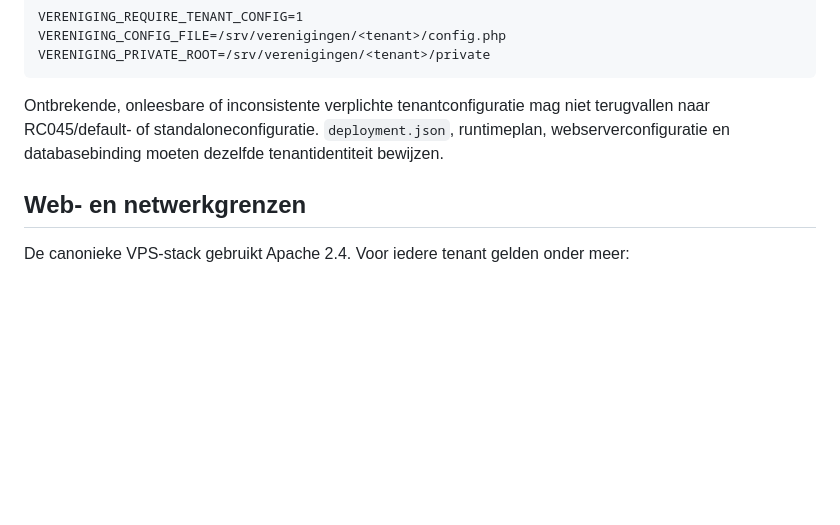
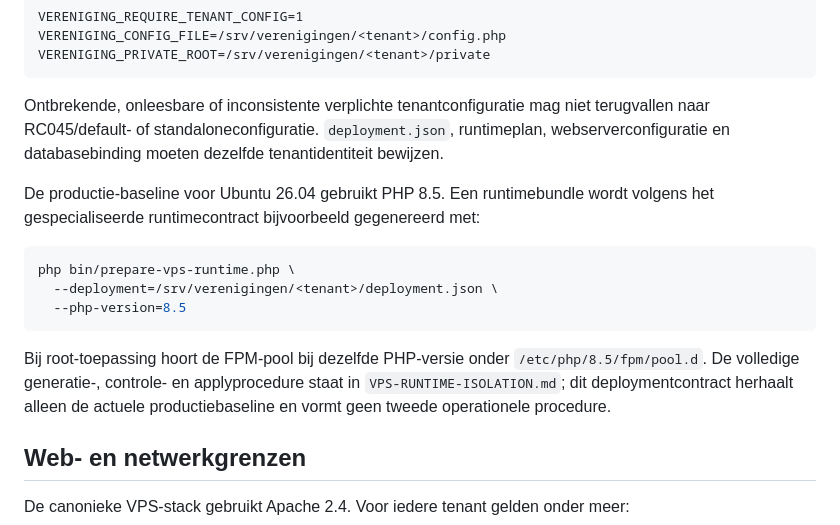
Before and after one commit to pjaminon-bit/RC045test, a Markdown page: docs/VPS-DEPLOYMENT.md, the part around the change. Rendered like a GitHub page; blank space fills up the shorter version.

Commit message:
Docs: preserve PHP 8.5 VPS baseline in deployment index (#161)

````diff
--- a/docs/VPS-DEPLOYMENT.md
+++ b/docs/VPS-DEPLOYMENT.md
@@ -72,6 +72,16 @@ VERENIGING_PRIVATE_ROOT=/srv/verenigingen/<tenant>/private
 ```
 
 Ontbrekende, onleesbare of inconsistente verplichte tenantconfiguratie mag niet terugvallen naar RC045/default- of standaloneconfiguratie. `deployment.json`, runtimeplan, webserverconfiguratie en databasebinding moeten dezelfde tenantidentiteit bewijzen.
+
+De productie-baseline voor Ubuntu 26.04 gebruikt PHP 8.5. Een runtimebundle wordt volgens het gespecialiseerde runtimecontract bijvoorbeeld gegenereerd met:
+
+```bash
+php bin/prepare-vps-runtime.php \
+  --deployment=/srv/verenigingen/<tenant>/deployment.json \
+  --php-version=8.5
+```
+
+Bij root-toepassing hoort de FPM-pool bij dezelfde PHP-versie onder `/etc/php/8.5/fpm/pool.d`. De volledige generatie-, controle- en applyprocedure staat in `VPS-RUNTIME-ISOLATION.md`; dit deploymentcontract herhaalt alleen de actuele productiebaseline en vormt geen tweede operationele procedure.
 
 ## Web- en netwerkgrenzen
 
````
